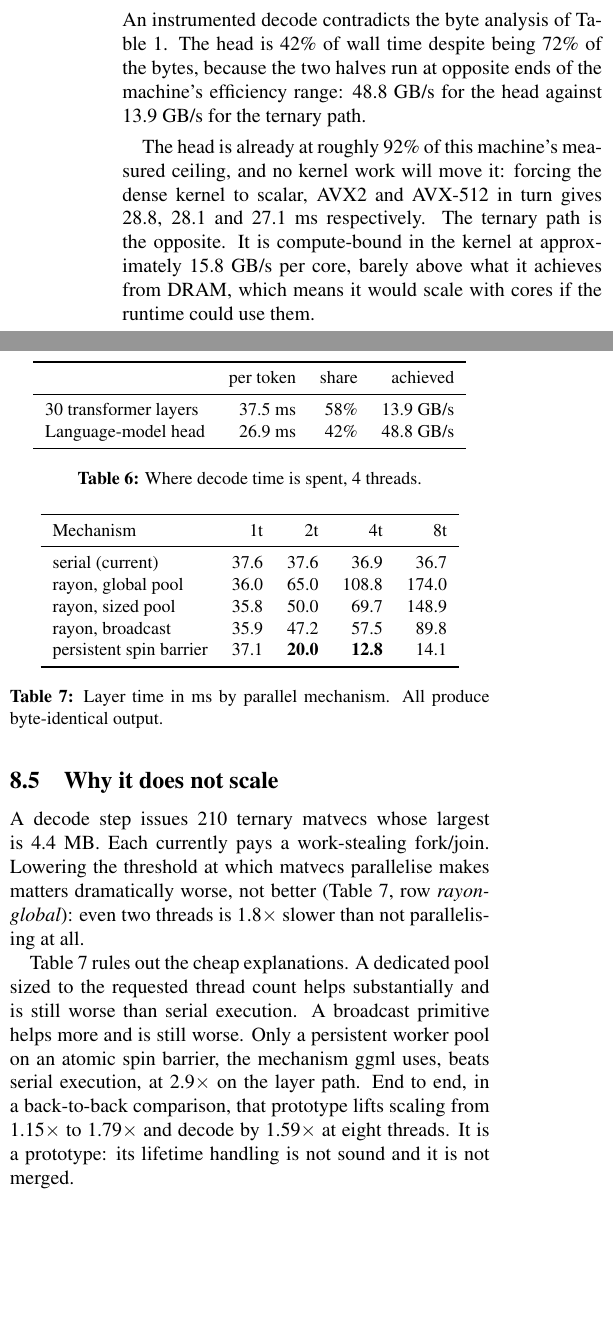
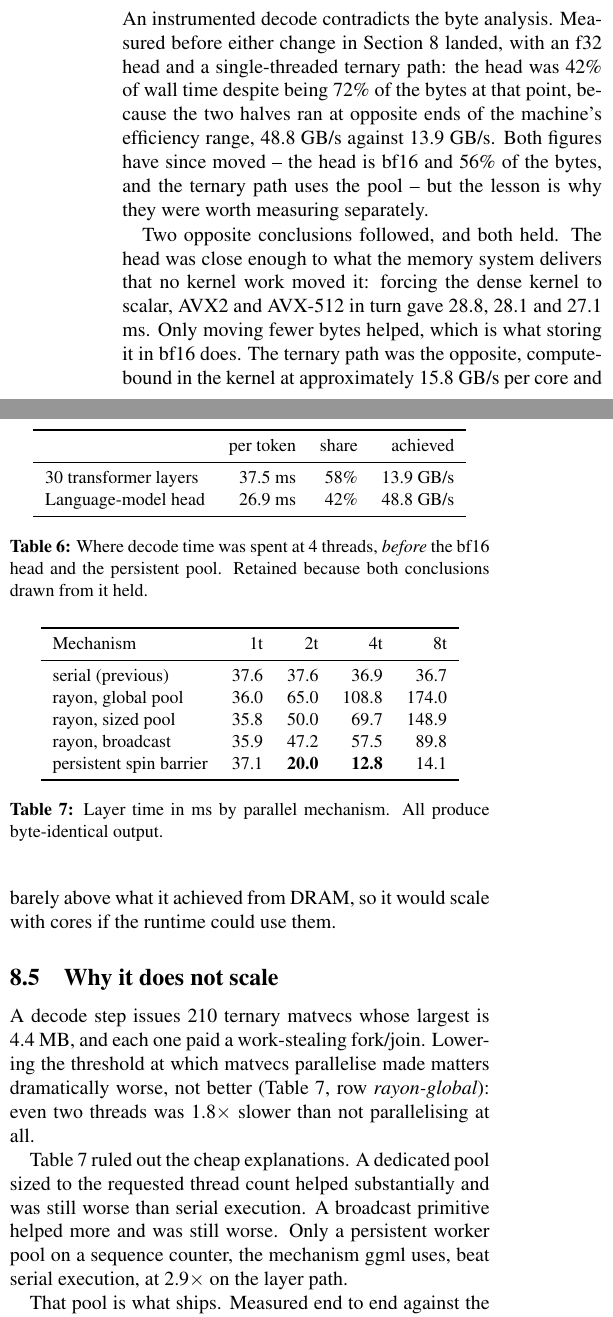
Before and after one commit to jackthepunished/tritium, a LaTeX paper (paper/tritium.tex): two parts of the columns of page 5 of 6, joined at a grey line, cut so that both start at the same text, the shorter picture padded with empty space. Compiled offline with pdfLaTeX.

Commit message:
docs(paper): the pool is merged, and the time split is pre-A3
Section 8.5 described the persistent pool as an unsound prototype that was not
merged and republished its 1.59x figure. It ships in this branch, and the
measured end-to-end number is 1.17x.

Section 8.4 cited the head as 72% of bytes, contradicting Table 1's 56%. The
timing table it referred to was measured with an f32 head and a single-threaded
ternary path, and summed to 15.5 tok/s against the 27.90 reported two pages
later. It is now labelled as the pre-A3 measurement and kept, because the two
opposite conclusions drawn from it both held.

```diff
--- a/paper/tritium.tex
+++ b/paper/tritium.tex
@@ -516,10 +519,13 @@ its embedding table in f16, and that was most of its remaining advantage.
 
 \subsection{Diagnosis: bytes are not time}
 
-An instrumented decode contradicts the byte analysis of
-Table~\ref{tab:bytes}. The head is 42\% of wall time despite being 72\% of the
-bytes, because the two halves run at opposite ends of the machine's efficiency
-range: 48.8 GB/s for the head against 13.9 GB/s for the ternary path.
+An instrumented decode contradicts the byte analysis. Measured before either
+change in Section~\ref{sec:eval} landed, with an f32 head and a
+single-threaded ternary path: the head was 42\% of wall time despite being
+72\% of the bytes at that point, because the two halves ran at opposite ends of
+the machine's efficiency range, 48.8 GB/s against 13.9 GB/s. Both figures have
+since moved -- the head is bf16 and 56\% of the bytes, and the ternary path
+uses the pool -- but the lesson is why they were worth measuring separately.
 
 \begin{table}[t]
 \centering
@@ -532,23 +538,25 @@ range: 48.8 GB/s for the head against 13.9 GB/s for the ternary path.
 Language-model head   & 26.9 ms & 42\% & 48.8 GB/s \\
 \bottomrule
 \end{tabular}
-\caption{Where decode time is spent, 4 threads.}
+\caption{Where decode time was spent at 4 threads, \emph{before} the bf16 head
+and the persistent pool. Retained because both conclusions drawn from it held.}
 \label{tab:time}
 \end{table}
 
-The head is already at roughly 92\% of this machine's measured ceiling, and no
-kernel work will move it: forcing the dense kernel to scalar, AVX2 and AVX-512
-in turn gives 28.8, 28.1 and 27.1 ms respectively. The ternary path is the
-opposite. It is compute-bound in the kernel at approximately 15.8 GB/s per core,
-barely above what it achieves from DRAM, which means it would scale with cores
-if the runtime could use them.
+Two opposite conclusions followed, and both held. The head was close enough to
+what the memory system delivers that no kernel work moved it: forcing the dense
+kernel to scalar, AVX2 and AVX-512 in turn gave 28.8, 28.1 and 27.1 ms. Only
+moving fewer bytes helped, which is what storing it in bf16 does. The ternary
+path was the opposite, compute-bound in the kernel at approximately 15.8 GB/s
+per core and barely above what it achieved from DRAM, so it would scale with
+cores if the runtime could use them.
 
 \subsection{Why it does not scale}
 
-A decode step issues 210 ternary matvecs whose largest is 4.4 MB. Each currently
-pays a work-stealing fork/join. Lowering the threshold at which matvecs
-parallelise makes matters dramatically worse, not better
-(Table~\ref{tab:par}, row \emph{rayon-global}): even two threads is
+A decode step issues 210 ternary matvecs whose largest is 4.4 MB, and each one
+paid a work-stealing fork/join. Lowering the threshold at which matvecs
+parallelise made matters dramatically worse, not better
+(Table~\ref{tab:par}, row \emph{rayon-global}): even two threads was
 1.8$\times$ slower than not parallelising at all.
 
 \begin{table}[t]
@@ -558,7 +566,7 @@ parallelise makes matters dramatically worse, not better
 \toprule
 Mechanism & 1t & 2t & 4t & 8t \\
 \midrule
-serial (current)  & 37.6 & 37.6 & 36.9 & 36.7 \\
+serial (previous) & 37.6 & 37.6 & 36.9 & 36.7 \\
 rayon, global pool& 36.0 & 65.0 & 108.8& 174.0 \\
 rayon, sized pool & 35.8 & 50.0 & 69.7 & 148.9 \\
 rayon, broadcast  & 35.9 & 47.2 & 57.5 & 89.8 \\
@@ -570,11 +578,10 @@ output.}
 \label{tab:par}
 \end{table}
 
-Table~\ref{tab:par} rules out the cheap explanations. A dedicated pool sized to
-the requested thread count helps substantially and is still worse than serial
-execution. A broadcast primitive helps more and is still worse. Only a
-persistent worker pool on an atomic spin barrier, the mechanism ggml uses, beats
-serial execution, at 2.9$\times$ on the layer path. End to end, in a
-back-to-back comparison, that prototype lifts scaling from 1.15$\times$ to
-1.79$\times$ and decode by 1.59$\times$ at eight threads. It is a prototype: its
-lifetime handling is not sound and it is not merged.
+Table~\ref{tab:par} ruled out the cheap explanations. A dedicated pool sized to
+the requested thread count helped substantially and was still worse than serial
+execution. A broadcast primitive helped more and was still worse. Only a
+persistent worker pool on a sequence counter, the mechanism ggml uses, beat
+serial execution, at 2.9$\times$ on the layer path.
+
+That pool is what ships. Measured end to end against the previous
```
Also changed, not shown: paper/tritium.tex (14 more changed lines).
